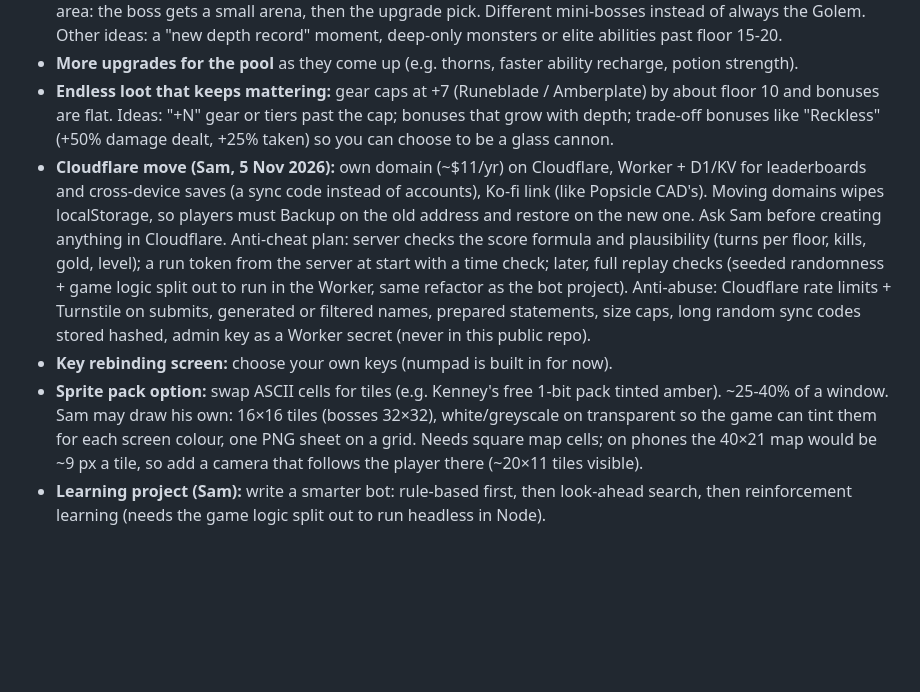
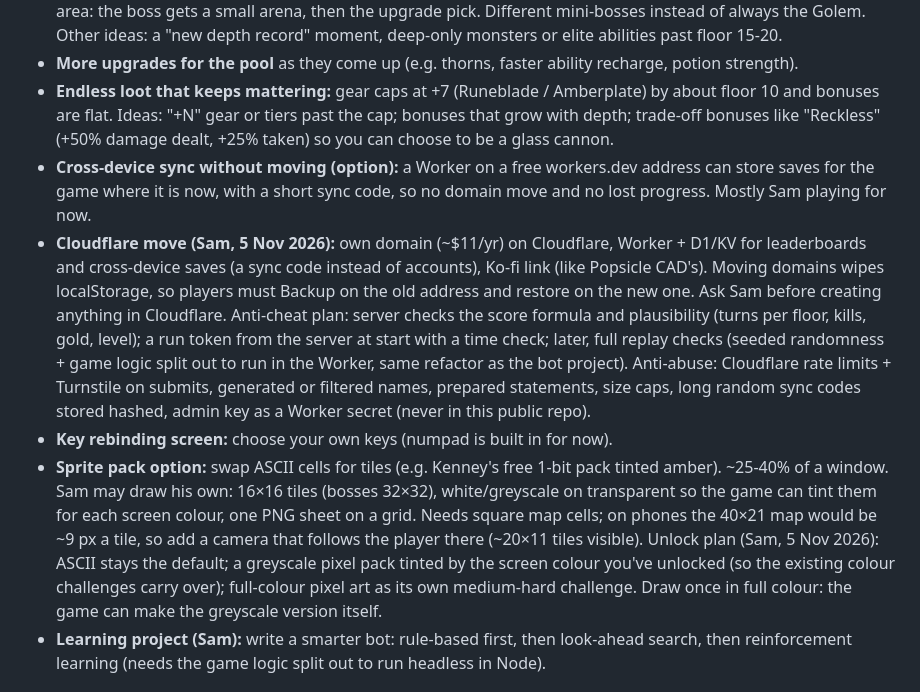
Before and after one commit to sam-carton6/amber-depths, a Markdown page: TODO.md, the part around the change. Rendered like a GitHub page; blank space fills up the shorter version.

Commit message:
Notes: art unlock plan and sync-without-moving option
Co-Authored-By: Claude Opus 5.5 <noreply@anthropic.com>

```diff
--- a/TODO.md
+++ b/TODO.md
@@ -28,6 +28,8 @@ numpad, Backup button, Phoenix Feather relic. Built from `src/` with `node src/b
 - **Endless loot that keeps mattering:** gear caps at +7 (Runeblade / Amberplate) by about floor 10 and bonuses are
   flat. Ideas: "+N" gear or tiers past the cap; bonuses that grow with depth; trade-off bonuses like "Reckless"
   (+50% damage dealt, +25% taken) so you can choose to be a glass cannon.
+- **Cross-device sync without moving (option):** a Worker on a free workers.dev address can store saves for the game
+  where it is now, with a short sync code, so no domain move and no lost progress. Mostly Sam playing for now.
 - **Cloudflare move (Sam, 5 Nov 2026):** own domain (~$11/yr) on Cloudflare, Worker + D1/KV for leaderboards and
   cross-device saves (a sync code instead of accounts), Ko-fi link (like Popsicle CAD's). Moving domains wipes localStorage, so players
   must Backup on the old address and restore on the new one. Ask Sam before creating anything in Cloudflare.
@@ -41,6 +43,9 @@ numpad, Backup button, Phoenix Feather relic. Built from `src/` with `node src/b
   Sam may draw his own: 16×16 tiles (bosses 32×32), white/greyscale on transparent so the game can tint them for each
   screen colour, one PNG sheet on a grid. Needs square map cells; on phones the 40×21 map would be ~9 px a tile, so
   add a camera that follows the player there (~20×11 tiles visible).
+  Unlock plan (Sam, 5 Nov 2026): ASCII stays the default; a greyscale pixel pack tinted by the screen colour you've
+  unlocked (so the existing colour challenges carry over); full-colour pixel art as its own medium-hard challenge.
+  Draw once in full colour: the game can make the greyscale version itself.
 - **Learning project (Sam):** write a smarter bot: rule-based first, then look-ahead search, then reinforcement learning
   (needs the game logic split out to run headless in Node).
 
```
